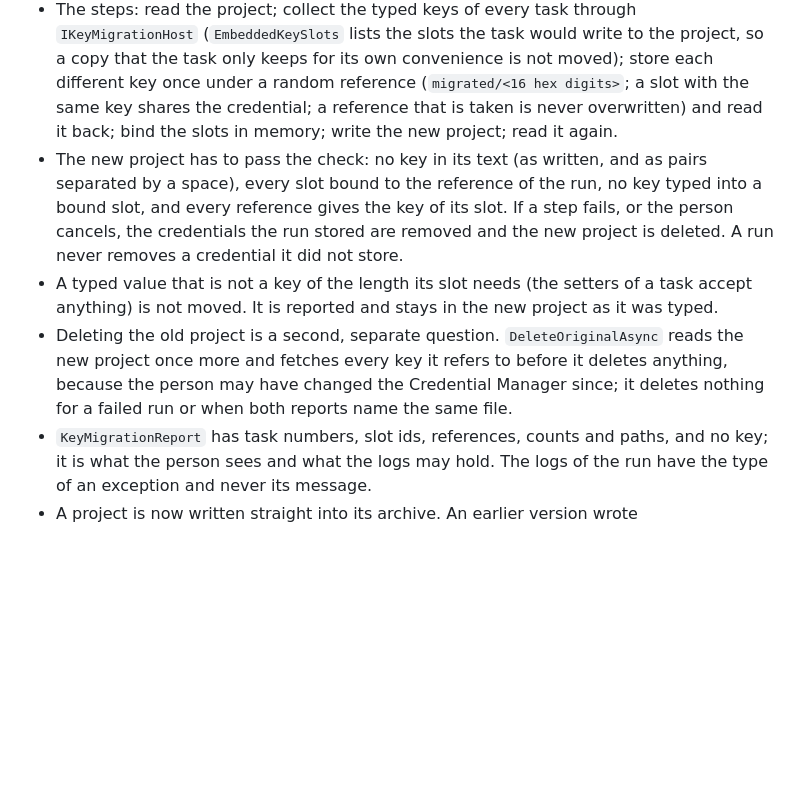
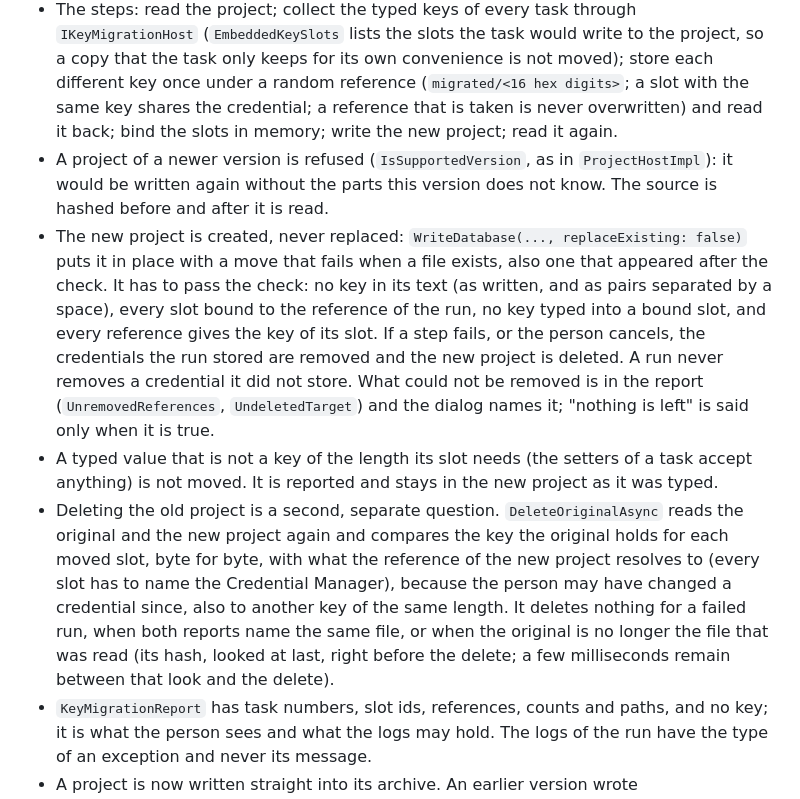
Before and after one commit to c3rebro/RFiDGear, a Markdown page: DEVELOPER_NOTES.md, the part around the change. GitHub-like rendering; blank space fills up the shorter version.

Commit message:
Describe the checks of the migration after the review (#234, 8/9)
Co-Authored-By: Claude Sonnet 5.5 <noreply@anthropic.com>

```diff
--- a/DEVELOPER_NOTES.md
+++ b/DEVELOPER_NOTES.md
@@ -47,9 +47,10 @@ File > "Move keys of a project to the Credential Manager..." takes a project who
 
 - `KeyMigration` is the engine, `KeyMigrationFlow` the dialogs (behind `IKeyMigrationDialogs`, so the flow is tested with a person that answers as told). The files of a run go through `IKeyMigrationProjects`; the real one, `DatabaseKeyMigrationProjects`, has a `ProjectManager` with a temporary folder of its own, because creating a `DatabaseReaderWriter` deletes `*.tmp`, `taskdatabase.xml` and `*.rfprj` in the root of its `ProjectManager` and must not do that to the profile of the running application.
 - The steps: read the project; collect the typed keys of every task through `IKeyMigrationHost` (`EmbeddedKeySlots` lists the slots the task would write to the project, so a copy that the task only keeps for its own convenience is not moved); store each different key once under a random reference (`migrated/<16 hex digits>`; a slot with the same key shares the credential; a reference that is taken is never overwritten) and read it back; bind the slots in memory; write the new project; read it again.
-- The new project has to pass the check: no key in its text (as written, and as pairs separated by a space), every slot bound to the reference of the run, no key typed into a bound slot, and every reference gives the key of its slot. If a step fails, or the person cancels, the credentials the run stored are removed and the new project is deleted. A run never removes a credential it did not store.
+- A project of a newer version is refused (`IsSupportedVersion`, as in `ProjectHostImpl`): it would be written again without the parts this version does not know. The source is hashed before and after it is read.
+- The new project is created, never replaced: `WriteDatabase(..., replaceExisting: false)` puts it in place with a move that fails when a file exists, also one that appeared after the check. It has to pass the check: no key in its text (as written, and as pairs separated by a space), every slot bound to the reference of the run, no key typed into a bound slot, and every reference gives the key of its slot. If a step fails, or the person cancels, the credentials the run stored are removed and the new project is deleted. A run never removes a credential it did not store. What could not be removed is in the report (`UnremovedReferences`, `UndeletedTarget`) and the dialog names it; "nothing is left" is said only when it is true.
 - A typed value that is not a key of the length its slot needs (the setters of a task accept anything) is not moved. It is reported and stays in the new project as it was typed.
-- Deleting the old project is a second, separate question. `DeleteOriginalAsync` reads the new project once more and fetches every key it refers to before it deletes anything, because the person may have changed the Credential Manager since; it deletes nothing for a failed run or when both reports name the same file.
+- Deleting the old project is a second, separate question. `DeleteOriginalAsync` reads the original and the new project again and compares the key the original holds for each moved slot, byte for byte, with what the reference of the new project resolves to (every slot has to name the Credential Manager), because the person may have changed a credential since, also to another key of the same length. It deletes nothing for a failed run, when both reports name the same file, or when the original is no longer the file that was read (its hash, looked at last, right before the delete; a few milliseconds remain between that look and the delete).
 - `KeyMigrationReport` has task numbers, slot ids, references, counts and paths, and no key; it is what the person sees and what the logs may hold. The logs of the run have the type of an exception and never its message.
 - A project is now written straight into its archive. An earlier version wrote `taskdatabase.xml` into `%LocalAppData%\RFiDGear\` first and zipped that copy; it held every typed key in plain text. A `DatabaseReaderWriter` removes that file from the folder when it is created.
 
```
